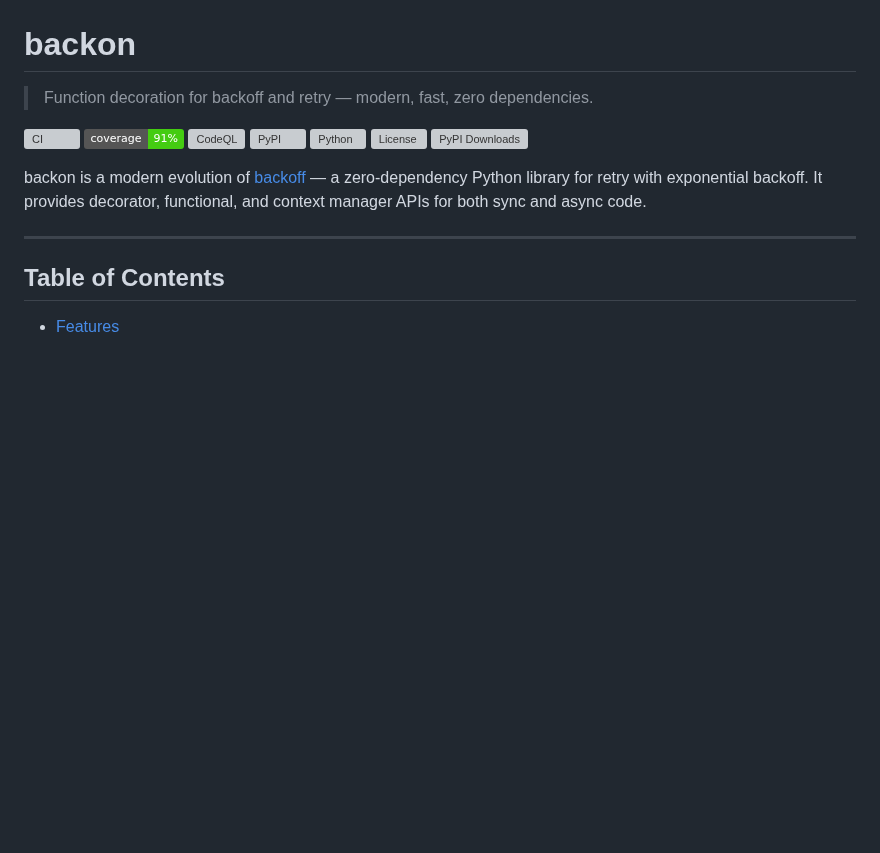
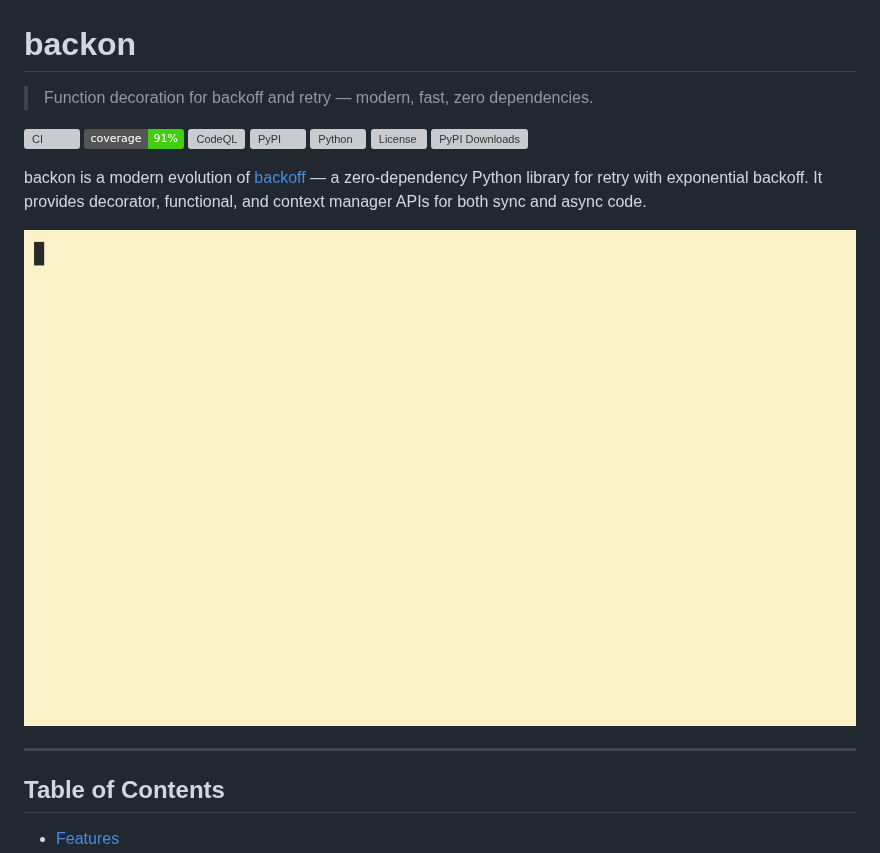
Before and after one commit to Llucs/backon, a Markdown page: README.md, the part around the change. GitHub-like rendering; pictures changed too: demo.gif (added); badges without logos; blank space fills up the shorter version; grey boxes are pictures that could not be loaded.

Commit message:
docs: add migration demo GIF to README

```diff
--- a/README.md
+++ b/README.md
@@ -11,6 +11,8 @@
 [![PyPI Downloads](https://static.pepy.tech/personalized-badge/backon?period=total&units=INTERNATIONAL_SYSTEM&left_color=BLACK&right_color=GREEN&left_text=downloads)](https://pepy.tech/projects/backon)
 
 backon is a modern evolution of [backoff](https://github.com/litl/backoff) — a zero-dependency Python library for retry with exponential backoff. It provides decorator, functional, and context manager APIs for both sync and async code.
+
+![demo](demo.gif)
 
 ---
 
```
